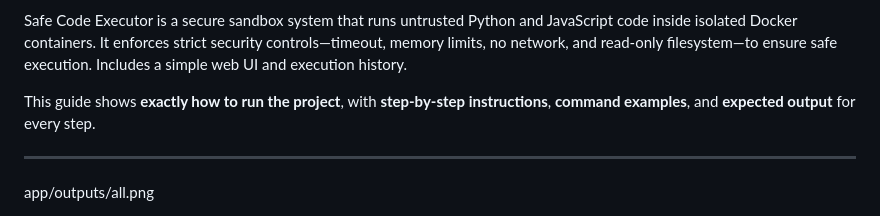
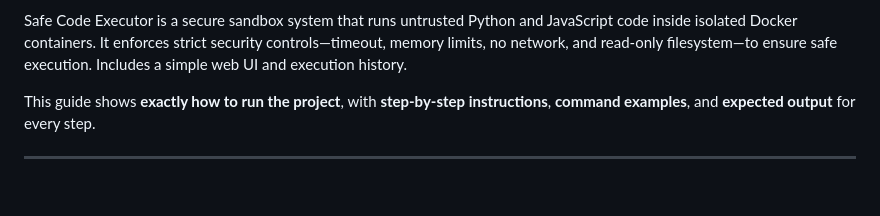
Before and after one commit to mmanojkumar4/Safe_Code_Executor, a Markdown page: README.md, the part around one of its changes. Drawn GitHub-style; blank space fills up the shorter version.

```diff
--- a/README.md
+++ b/README.md
@@ -9,5 +9,4 @@ It enforces strict security controls—timeout, memory limits, no network, and r
 This guide shows **exactly how to run the project**, with **step-by-step instructions**, **command examples**, and **expected output** for every step.
 
 ---
-app/outputs/all.png
 
```
Also changed, not shown: other parts of README.md (+21 -4 lines).
